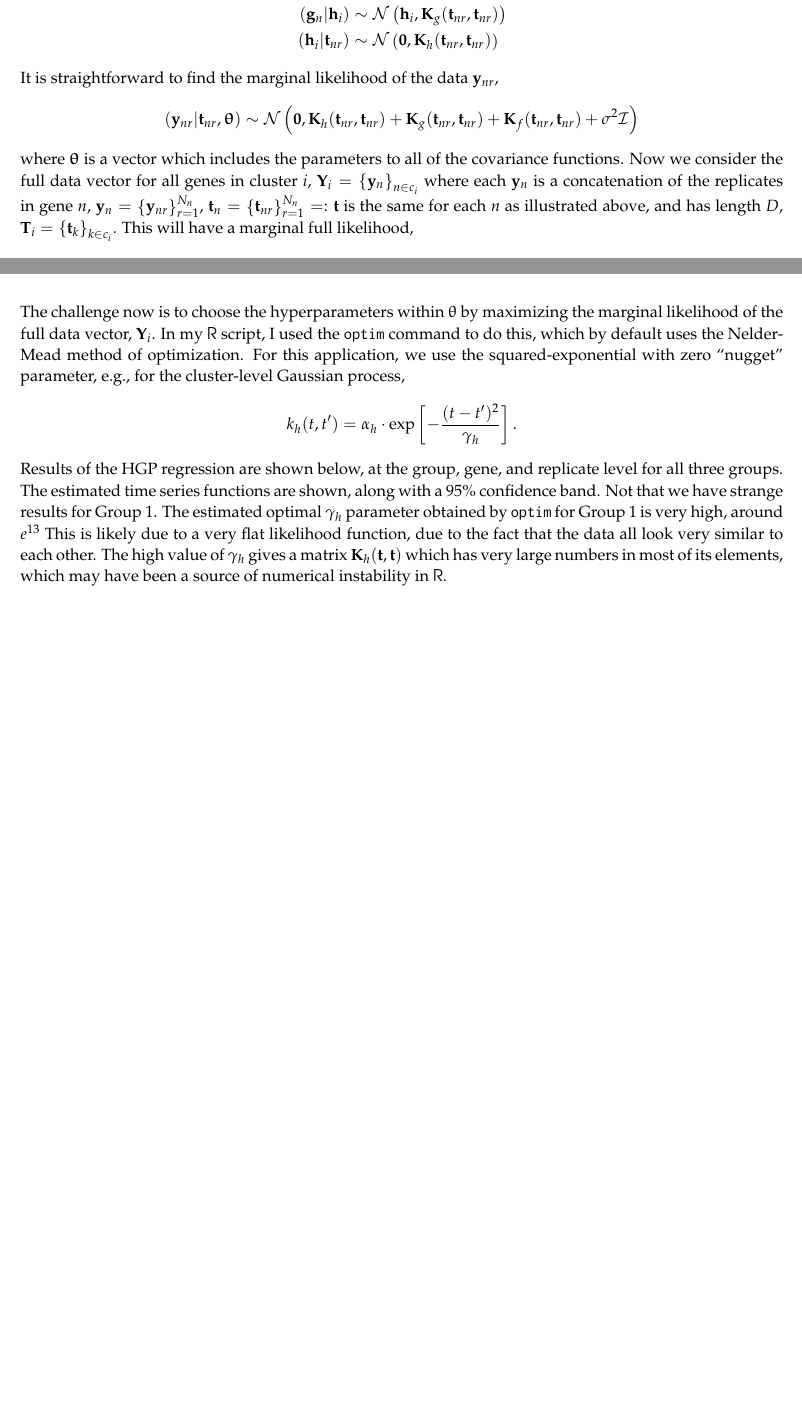
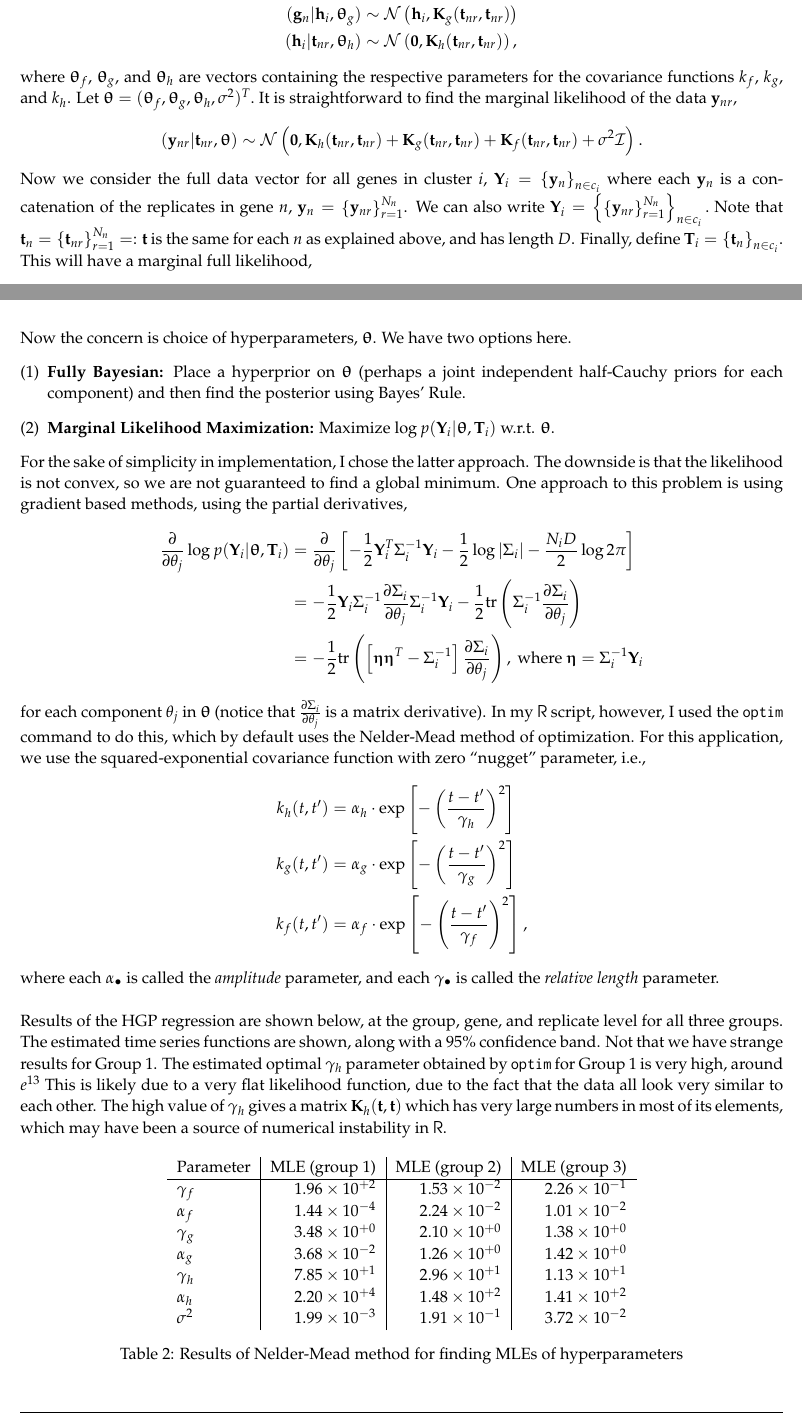
Before and after one commit to spencerwoody/SDS383D, a LaTeX problem sheet (Exercises04/Exercises04.tex): two parts of pages 15 and 17 of 24 before the commit and two parts of pages 15 and 17 of 25 after it, joined at a grey line, cut so that both start at the same text, the shorter picture padded with empty space. Compiled offline with pdfLaTeX.

Commit message:
Updated plots

```diff
--- a/Exercises04/Exercises04.tex
+++ b/Exercises04/Exercises04.tex
@@ -642,22 +642,22 @@ We can see the following conditional distributions,
 %
 %
 \begin{align*}
-	(\y_{nr} | \f_{nr}) &\sim \pN \left( \f_{nr}, \sigma^2 \mathcal{I} \right) \\
-	(\f_{nr} | \g_{n}) &\sim \pN \left( \g_{n}, \K_f(\tee_{nr}, \tee_{nr}) \right) \\
-	(\g_{n} | \h_i) &\sim \pN \left( \h_i, \K_g(\tee_{nr}, \tee_{nr}) \right)\\
-	(\h_i | \tee_{nr}) &\sim \pN \left( \mathbf{0}, \K_h(\tee_{nr}, \tee_{nr}) \right)
+	(\y_{nr} | \f_{nr}, \sigma^2) &\sim \pN \left( \f_{nr}, \sigma^2 \mathcal{I} \right) \\
+	(\f_{nr} | \g_{n}, \bm{\uptheta}_f) &\sim \pN \left( \g_{n}, \K_f(\tee_{nr}, \tee_{nr}) \right) \\
+	(\g_{n} | \h_i,\bm{\uptheta}_g) &\sim \pN \left( \h_i, \K_g(\tee_{nr}, \tee_{nr}) \right)\\
+	(\h_i | \tee_{nr}, \bm{\uptheta}_h) &\sim \pN \left( \mathbf{0}, \K_h(\tee_{nr}, \tee_{nr}) \right),
 \end{align*}
 %
 %
-It is straightforward to find the marginal likelihood of the data $\y_{nr}$,
+where $\bm{\uptheta}_f$, $\bm{\uptheta}_g$, and $\bm{\uptheta}_h$ are vectors containing the respective parameters for the covariance functions $k_f$, $k_g$, and $k_h$. Let $\bm{\uptheta} = (\bm{\uptheta}_f, \bm{\uptheta}_g, \bm{\uptheta}_h, \sigma^2)^T.$ It is straightforward to find the marginal likelihood of the data $\y_{nr}$,
 %
 %
 \begin{align*}
-	(\y_{nr} | \tee_{nr}, \bm{\uptheta}) \sim \pN \left( \mathbf{0}, \K_h(\tee_{nr}, \tee_{nr}) + \K_g(\tee_{nr}, \tee_{nr}) + \K_f(\tee_{nr}, \tee_{nr})+ \sigma^2 \mathcal{I} \right )
+	(\y_{nr} | \tee_{nr}, \bm{\uptheta}) \sim \pN \left( \mathbf{0}, \K_h(\tee_{nr}, \tee_{nr}) + \K_g(\tee_{nr}, \tee_{nr}) + \K_f(\tee_{nr}, \tee_{nr})+ \sigma^2 \mathcal{I} \right ).
 \end{align*}
 %
 %
-where $\bm{\uptheta}$ is a vector which includes the parameters to all of the covariance functions. Now we consider the full data vector for all genes in cluster $i$, $\YY_i = \left\{ \y_n \right\}_{n\in c_i}$ where each $\y_n$ is a concatenation of the replicates in gene $n$, $\y_n = \left\{ \y_{nr} \right\}_{r=1}^{N_n}$, $\tee_n = \left\{ \tee_{nr} \right\}_{r=1}^{N_n} =: \tee$ is the same for each $n$ as illustrated above, and has length $D$, $\mathbf{T}_i = \left\{ \tee_k \right\}_{k \in c_i}$. This will have a marginal full likelihood,
+Now we consider the full data vector for all genes in cluster $i$, $\YY_i = \left\{ \y_n \right\}_{n\in c_i}$ where each $\y_n$ is a concatenation of the replicates in gene $n$, $\y_n = \left\{ \y_{nr} \right\}_{r=1}^{N_n}$. We can also write $\YY_i = \left\{ \left\{ \y_{nr} \right\}_{r=1}^{N_n} \right\}_{n\in c_i}.$ Note that $\tee_n = \left\{ \tee_{nr} \right\}_{r=1}^{N_n} =: \tee$ is the same for each $n$ as explained above, and has length $D$. Finally, define $\mathbf{T}_i = \left\{ \tee_n \right\}_{n \in c_i}$. This will have a marginal full likelihood,
 %
 %
 \begin{align*}
@@ -766,14 +766,57 @@ With all this in hand, the conditional distributions may be written explicitly,
 \end{align*}
 %
 %
-The challenge now is to choose the hyperparameters within $\mathbf{\uptheta}$ by maximizing the marginal likelihood of the full data vector, $\YY_i$. In my \textsf{R} script, I used the \texttt{optim} command to do this, which by default uses the Nelder-Mead method of optimization. For this application, we use the squared-exponential with zero ``nugget'' parameter, e.g., for the cluster-level Gaussian process,
+\pagebreak
+
+Now the concern is choice of hyperparameters, $\bm{\uptheta}$. We have two options here.
+%
+%
+\begin{enumerate}[(1)]
+	\item \textbf{Fully Bayesian:} Place a hyperprior on $\bm{\uptheta}$ (perhaps a joint independent half-Cauchy priors for each component) and then find the posterior using Bayes' Rule.
+	\item \textbf{Marginal Likelihood Maximization:} Maximize $\log p(\YY_i | \bm{\uptheta}, \mathbf{T}_i)$ w.r.t. $\bm{\uptheta}$.
+\end{enumerate}
+%
+%
+For the sake of simplicity in implementation, I chose the latter approach. The downside is that the likelihood is not convex, so we are not guaranteed to find a global minimum. One approach to this problem is using gradient based methods, using the partial derivatives,
 %
 %
 \begin{align*}
-	k_h(t, t') &= \alpha_h \cdot \exp\left[ -\frac{(t - t')^2}{\gamma_h} \right].
+	\frac{\partial}{\partial \theta_j} \log p(\YY_i | \bm{\uptheta}, \mathbf{T}_i)  &= \frac{\partial}{\partial \theta_j} \left[ -\frac{1}{2}\YY_i^T \Sigma_i^{-1} \YY_i - \frac{1}{2} \log \left| \Sigma_i \right | - \frac{N_iD}{2} \log 2\pi \right] \\
+	&= -\frac{1}{2} \YY_i \Sigma_i^{-1} \frac{\partial \Sigma_i}{\partial \theta_j} \Sigma_i^{-1} \YY_i - \frac{1}{2} \text{tr} \left( \Sigma_i^{-1} \frac{\partial \Sigma_i}{\partial \theta_j} \right) \\
+	&= -\frac{1}{2} \text{tr} \left( \left[\bm{\upeta} \bm{\upeta}^T - \Sigma_i^{-1} \right]\frac{\partial \Sigma_i}{\partial \theta_j} \right), \text{ where } \bm{\upeta} = \Sigma_i^{-1} \YY_i
 \end{align*}
+%
+%
+for each component $\theta_j$ in $\bm{\uptheta}$ (notice that $\frac{\partial \Sigma_i}{\partial \theta_j}$ is a matrix derivative). In my \textsf{R} script, however, I used the \texttt{optim} command to do this, which by default uses the Nelder-Mead method of optimization. For this application, we use the squared-exponential covariance function with zero ``nugget'' parameter, i.e.,
+%
+%
+\begin{align*}
+	k_h(t, t') &= \alpha_h \cdot \exp\left[ -\left( \frac{t - t'}{\gamma_h} \right)^2 \right] \\
+	k_g(t, t') &= \alpha_g \cdot \exp\left[ -\left( \frac{t - t'}{\gamma_g} \right)^2 \right] \\
+	k_f(t, t') &= \alpha_f \cdot \exp\left[ -\left( \frac{t - t'}{\gamma_f} \right)^2 \right],
+\end{align*}
+%
+%
+where each $\alpha_{\bullet}$ is called the \emph{amplitude} parameter, and each $\gamma_{\bullet}$ is called the \emph{relative length} parameter. \\
 
 Results of the HGP regression are shown below, at the group, gene, and replicate level for all three groups. The estimated time series functions are shown, along with a 95\% confidence band. Not that we have strange results for Group 1. The estimated optimal $\gamma_h$ parameter obtained by \texttt{optim} for Group 1 is very high, around $e^{13}$ This is likely due to a very flat likelihood function, due to the fact that the data all look very similar to each other. The high value of $\gamma_h$ gives a matrix $\K_h(\mathbf{t}, \mathbf{t})$ which has very large numbers in most of its elements, which may have been a source of numerical instability in \textsf{R}.
+
+\begin{table}[htp!]
+	\centering
+\begin{tabular}{l|r|r|r}
+Parameter & MLE (group 1) & MLE (group 2) & MLE (group 3) \\ \hline
+ $\gamma_f$  & $1.96 \times 10^{+2}$ & $1.53 \times 10^{-2}$ & $2.26 \times 10^{-1}$ \\
+  $\alpha_f$ & $1.44 \times 10^{-4}$ & $2.24 \times 10^{-2}$ & $1.01 \times 10^{-2}$ \\
+  $\gamma_g$ & $3.48 \times 10^{+0}$ & $2.10 \times 10^{+0}$ & $1.38 \times 10^{+0}$ \\
+  $\alpha_g$ & $3.68 \times 10^{-2}$ & $1.26 \times 10^{+0}$ & $1.42 \times 10^{+0}$ \\
+  $\gamma_h$ & $7.85 \times 10^{+1}$ & $2.96 \times 10^{+1}$ & $1.13 \times 10^{+1}$ \\
+  $\alpha_h$ & $2.20 \times 10^{+4}$ & $1.48 \times 10^{+2}$ & $1.41 \times 10^{+2}$ \\
+  $\sigma^2$ & $1.99 \times 10^{-3}$ & $1.91 \times 10^{-1}$ & $3.72 \times 10^{-2}$ \\
+\end{tabular}
+	\caption{Results of Nelder-Mead method for finding MLEs of hyperparameters}
+\end{table}
+
+
 
  % Exploiting the fact that each $\y_n$ has the same $\tee_n = \tee$ and therefore the same $\Sigma_n$, and defining $\K_h = \K_h(\tee, \tee)$ as a shorthand and $\bar{\y}_i = \sum_{k\in c_i} \y_k / N_i$, \href{Hensmen et al. (2013)}{https://bmcbioinformatics.biomedcentral.com/articles/10.1186/1471-2105-14-252} showed that the log-marginal likelihood can be expressed as
 %
@@ -787,6 +830,8 @@ Results of the HGP regression are shown below, at the group, gene, and replicate
 % where $C$ is a constant. This takes $\mathcal{O}(D^3)$ time to compute instead of $\mathcal{O}(N_i^3 D^3)$ time as would take if we did not use this property. In this case we can use a black-box optimizer such as the Nelder-Mead method in order to find these optimal parameters. \\
 
 % https://bmcbioinformatics.biomedcentral.com/articles/10.1186/1471-2105-14-252
+
+\pagebreak
 
 \begin{figure}[htp!]
 	\centering
```
Also changed, not shown: Exercises04/Drosophila/img/GPgroup1_combo.pdf (added), Exercises04/Drosophila/img/GPgroup1_genes.pdf, Exercises04/Drosophila/img/GPgroup2_combo.pdf (added), Exercises04/Drosophila/img/GPgroup2_genes.pdf, Exercises04/Drosophila/img/GPgroup3_combo.pdf (added), Exercises04/Drosophila/img/GPgroup3_genes.pdf, Exercises04/Drosophila/img/allgenes2.pdf, Exercises04/Drosophila/img/facetgroup2.pdf, Exercises04/Exercises04.pdf, Exercises04/Exercises04.tex (6 more changed lines), 2 other files.
